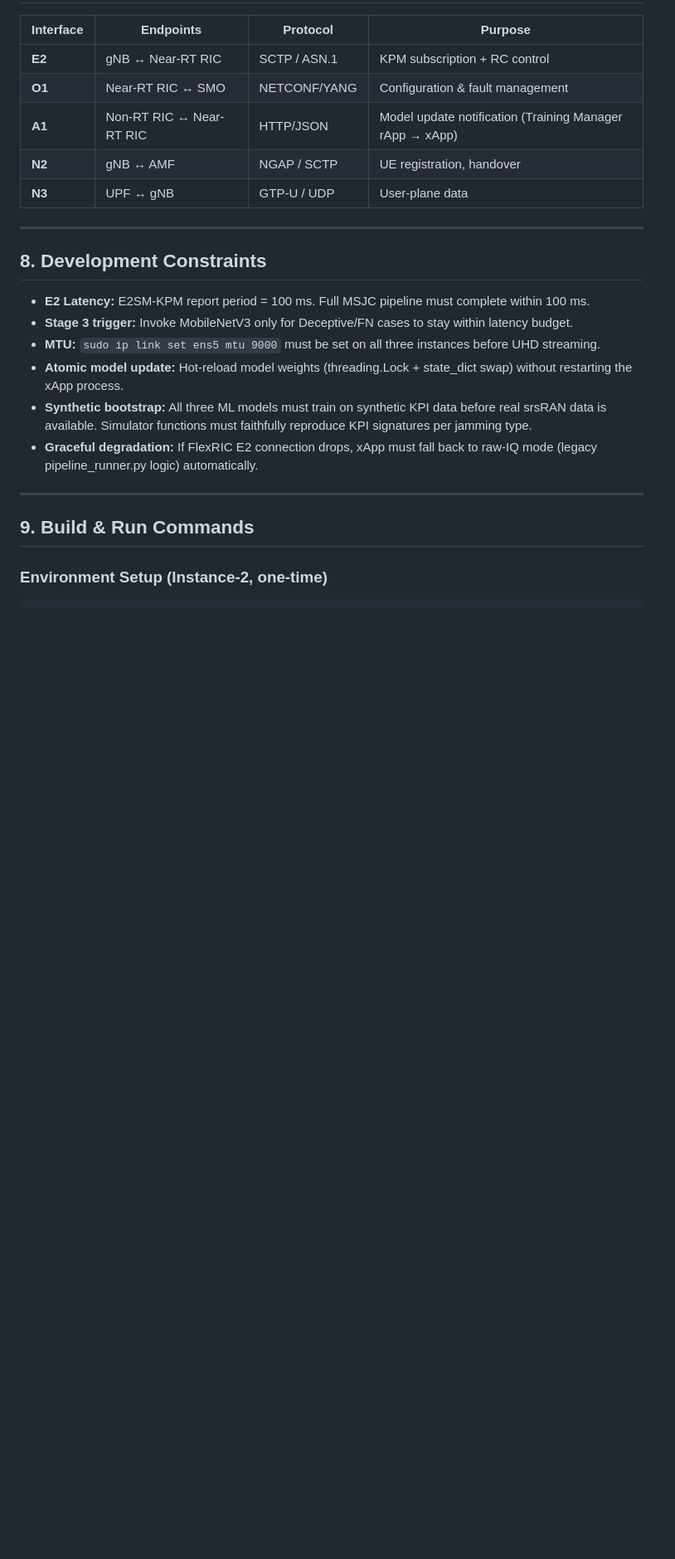
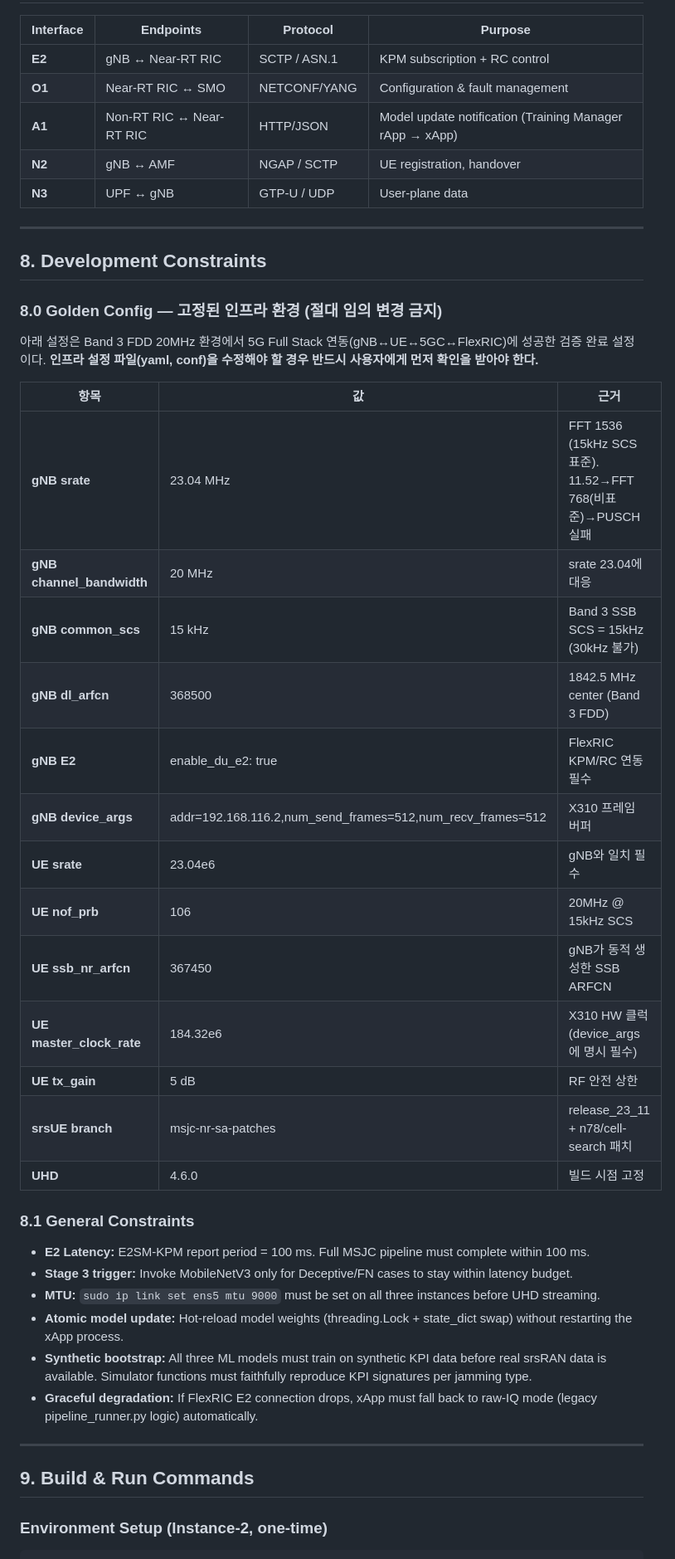
Before and after one commit to hyungminkimdev/5g-oran-msjc, a Markdown page: CLAUDE.md, the part around the change. Shown at 83% size. Rendered like a GitHub page; blank space fills up the shorter version.

Commit message:
docs: add Golden Config (Band3 FDD 20MHz) to CLAUDE.md Section 8.0
Verified working 5G full stack config locked as immutable reference.
Infrastructure config files must not be modified without user approval.

Co-Authored-By: Claude Opus 4.6 (1M context) <noreply@anthropic.com>

```diff
--- a/CLAUDE.md
+++ b/CLAUDE.md
@@ -202,6 +202,29 @@ Stage 3 MobileNetV3 still uses **2D spectrograms**, but sourced from:
 ---
 
 ## 8. Development Constraints
+
+### 8.0 Golden Config — 고정된 인프라 환경 (절대 임의 변경 금지)
+
+아래 설정은 Band 3 FDD 20MHz 환경에서 5G Full Stack 연동(gNB↔UE↔5GC↔FlexRIC)에 성공한 검증 완료 설정이다.
+**인프라 설정 파일(yaml, conf)을 수정해야 할 경우 반드시 사용자에게 먼저 확인을 받아야 한다.**
+
+| 항목 | 값 | 근거 |
+|---|---|---|
+| **gNB srate** | 23.04 MHz | FFT 1536 (15kHz SCS 표준). 11.52→FFT 768(비표준)→PUSCH 실패 |
+| **gNB channel_bandwidth** | 20 MHz | srate 23.04에 대응 |
+| **gNB common_scs** | 15 kHz | Band 3 SSB SCS = 15kHz (30kHz 불가) |
+| **gNB dl_arfcn** | 368500 | 1842.5 MHz center (Band 3 FDD) |
+| **gNB E2** | enable_du_e2: true | FlexRIC KPM/RC 연동 필수 |
+| **gNB device_args** | addr=192.168.116.2,num_send_frames=512,num_recv_frames=512 | X310 프레임 버퍼 |
+| **UE srate** | 23.04e6 | gNB와 일치 필수 |
+| **UE nof_prb** | 106 | 20MHz @ 15kHz SCS |
+| **UE ssb_nr_arfcn** | 367450 | gNB가 동적 생성한 SSB ARFCN |
+| **UE master_clock_rate** | 184.32e6 | X310 HW 클럭 (device_args에 명시 필수) |
+| **UE tx_gain** | 5 dB | RF 안전 상한 |
+| **srsUE branch** | msjc-nr-sa-patches | release_23_11 + n78/cell-search 패치 |
+| **UHD** | 4.6.0 | 빌드 시점 고정 |
+
+### 8.1 General Constraints
 
 - **E2 Latency:** E2SM-KPM report period = 100 ms. Full MSJC pipeline must complete within 100 ms.
 - **Stage 3 trigger:** Invoke MobileNetV3 only for Deceptive/FN cases to stay within latency budget.
```
